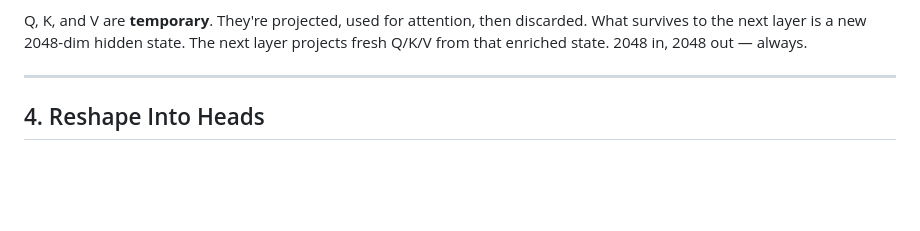
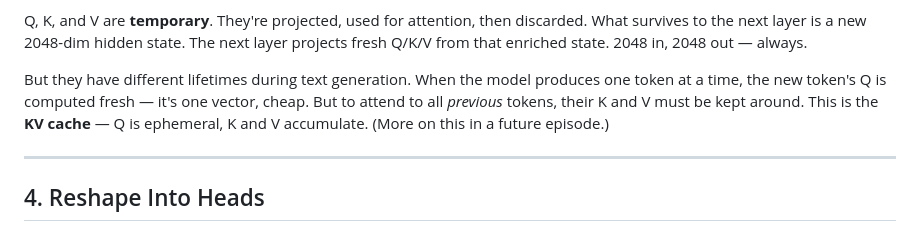
Before and after one commit to Ramshreyas/EXD, a Markdown page: episodes/Ep12/ARTICLE.md, the part around the change. GitHub-like rendering; blank space fills up the shorter version.

Commit message:
Foreshadow KV cache: Q is ephemeral, K and V accumulate during generation

```diff
--- a/episodes/Ep12/ARTICLE.md
+++ b/episodes/Ep12/ARTICLE.md
@@ -87,6 +87,12 @@ Q, K, and V are **temporary**. They're projected, used for attention, then
 discarded. What survives to the next layer is a new 2048-dim hidden state.
 The next layer projects fresh Q/K/V from that enriched state. 2048 in,
 2048 out — always.
+
+But they have different lifetimes during text generation. When the model
+produces one token at a time, the new token's Q is computed fresh — it's
+one vector, cheap. But to attend to all *previous* tokens, their K and V
+must be kept around. This is the **KV cache** — Q is ephemeral, K and V
+accumulate. (More on this in a future episode.)
 
 ---
 
```
